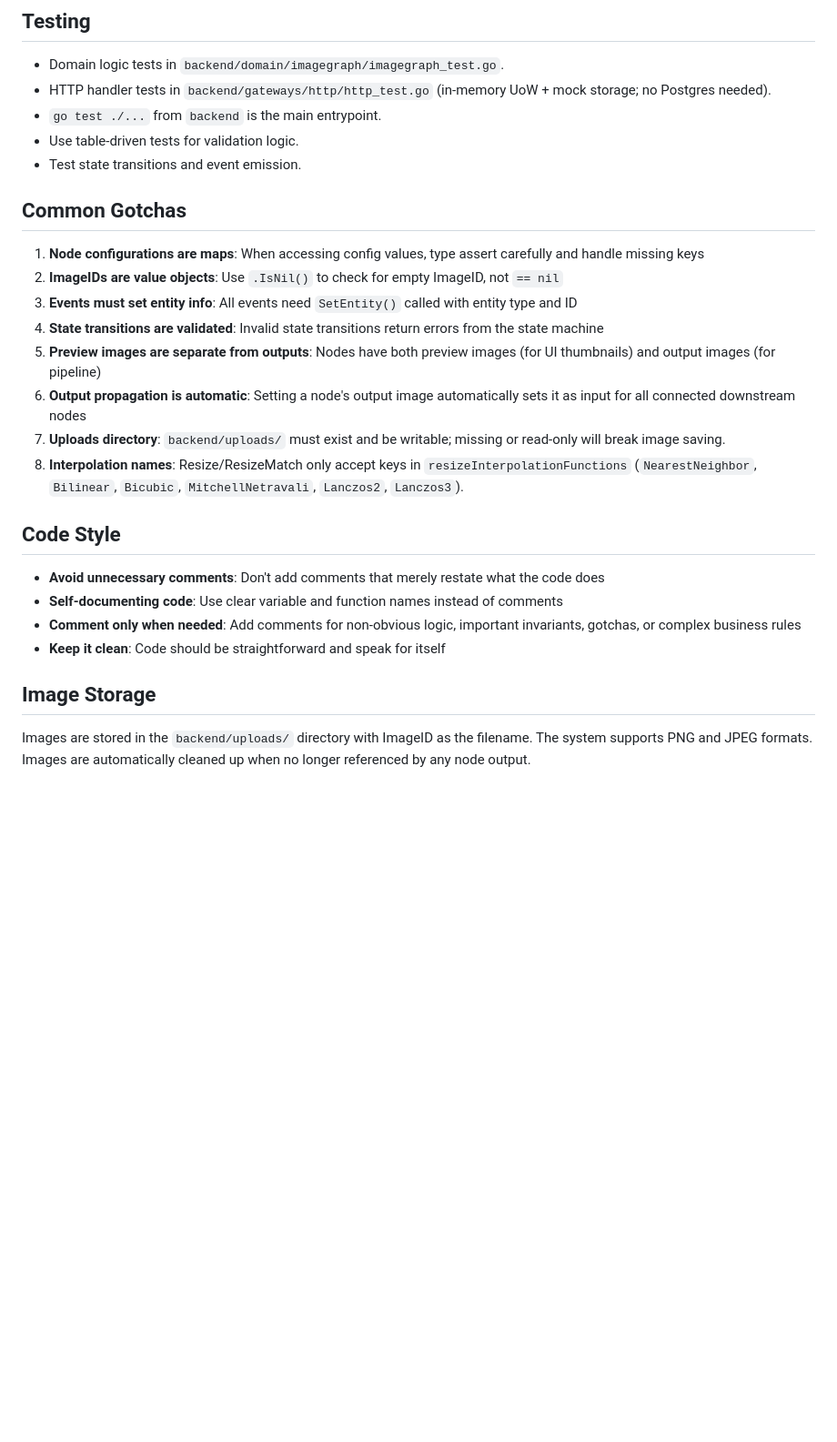
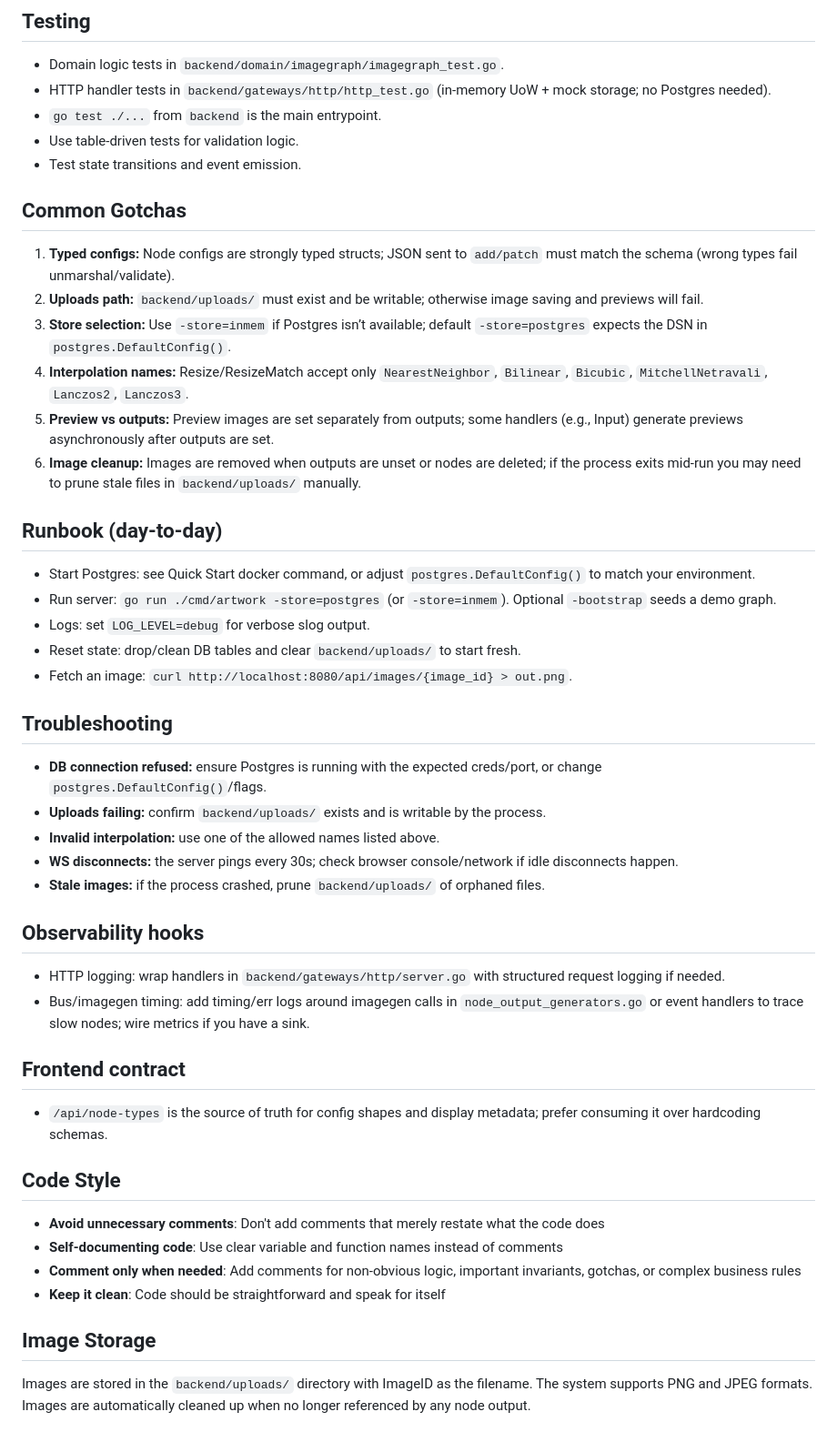
Before and after one commit to dmpettyp/artwork, a Markdown page: CLAUDE.md, the part around one of its changes. Shown at 91% size. Rendered like a GitHub page; blank space fills up the shorter version.

```diff
--- a/CLAUDE.md
+++ b/CLAUDE.md
@@ -237,29 +295,76 @@ return h.uow.Run(ctx, func(repos *Repos) error {
 ## Testing
 
 - Domain logic tests in `backend/domain/imagegraph/imagegraph_test.go`.
-- HTTP handler tests in `backend/gateways/http/http_test.go` (in-memory UoW + mock storage; no Postgres needed).
+- HTTP handler tests in `backend/gateways/http/http_test.go` (in-memory UoW +
+  mock storage; no Postgres needed).
 - `go test ./...` from `backend` is the main entrypoint.
 - Use table-driven tests for validation logic.
 - Test state transitions and event emission.
 
 ## Common Gotchas
 
-1. **Node configurations are maps**: When accessing config values, type assert carefully and handle missing keys
-2. **ImageIDs are value objects**: Use `.IsNil()` to check for empty ImageID, not `== nil`
-3. **Events must set entity info**: All events need `SetEntity()` called with entity type and ID
-4. **State transitions are validated**: Invalid state transitions return errors from the state machine
-5. **Preview images are separate from outputs**: Nodes have both preview images (for UI thumbnails) and output images (for pipeline)
-6. **Output propagation is automatic**: Setting a node's output image automatically sets it as input for all connected downstream nodes
-7. **Uploads directory**: `backend/uploads/` must exist and be writable; missing or read-only will break image saving.
-8. **Interpolation names**: Resize/ResizeMatch only accept keys in `resizeInterpolationFunctions` (`NearestNeighbor`, `Bilinear`, `Bicubic`, `MitchellNetravali`, `Lanczos2`, `Lanczos3`).
+1. **Typed configs:** Node configs are strongly typed structs; JSON sent to
+   `add/patch` must match the schema (wrong types fail unmarshal/validate).
+2. **Uploads path:** `backend/uploads/` must exist and be writable; otherwise
+   image saving and previews will fail.
+3. **Store selection:** Use `-store=inmem` if Postgres isn’t available; default
+   `-store=postgres` expects the DSN in `postgres.DefaultConfig()`.
+4. **Interpolation names:** Resize/ResizeMatch accept only `NearestNeighbor`,
+   `Bilinear`, `Bicubic`, `MitchellNetravali`, `Lanczos2`, `Lanczos3`.
+5. **Preview vs outputs:** Preview images are set separately from outputs; some
+   handlers (e.g., Input) generate previews asynchronously after outputs are
+   set.
+6. **Image cleanup:** Images are removed when outputs are unset or nodes are
+   deleted; if the process exits mid-run you may need to prune stale files in
+   `backend/uploads/` manually.
+
+## Runbook (day-to-day)
+
+- Start Postgres: see Quick Start docker command, or adjust
+  `postgres.DefaultConfig()` to match your environment.
+- Run server: `go run ./cmd/artwork -store=postgres` (or `-store=inmem`).
+  Optional `-bootstrap` seeds a demo graph.
+- Logs: set `LOG_LEVEL=debug` for verbose slog output.
+- Reset state: drop/clean DB tables and clear `backend/uploads/` to start fresh.
+- Fetch an image: `curl http://localhost:8080/api/images/{image_id} > out.png`.
+
+## Troubleshooting
+
+- **DB connection refused:** ensure Postgres is running with the expected
+  creds/port, or change `postgres.DefaultConfig()`/flags.
+- **Uploads failing:** confirm `backend/uploads/` exists and is writable by the
+  process.
+- **Invalid interpolation:** use one of the allowed names listed above.
+- **WS disconnects:** the server pings every 30s; check browser console/network
+  if idle disconnects happen.
+- **Stale images:** if the process crashed, prune `backend/uploads/` of orphaned
+  files.
+
+## Observability hooks
+
+- HTTP logging: wrap handlers in `backend/gateways/http/server.go` with
+  structured request logging if needed.
+- Bus/imagegen timing: add timing/err logs around imagegen calls in
+  `node_output_generators.go` or event handlers to trace slow nodes; wire
+  metrics if you have a sink.
+
+## Frontend contract
+
+- `/api/node-types` is the source of truth for config shapes and display
+  metadata; prefer consuming it over hardcoding schemas.
 
 ## Code Style
 
-- **Avoid unnecessary comments**: Don't add comments that merely restate what the code does
-- **Self-documenting code**: Use clear variable and function names instead of comments
-- **Comment only when needed**: Add comments for non-obvious logic, important invariants, gotchas, or complex business rules
+- **Avoid unnecessary comments**: Don't add comments that merely restate what
+  the code does
+- **Self-documenting code**: Use clear variable and function names instead of
+  comments
+- **Comment only when needed**: Add comments for non-obvious logic, important
+  invariants, gotchas, or complex business rules
 - **Keep it clean**: Code should be straightforward and speak for itself
 
 ## Image Storage
 
-Images are stored in the `backend/uploads/` directory with ImageID as the filename. The system supports PNG and JPEG formats. Images are automatically cleaned up when no longer referenced by any node output.
+Images are stored in the `backend/uploads/` directory with ImageID as the
+filename. The system supports PNG and JPEG formats. Images are automatically
+cleaned up when no longer referenced by any node output.
```
Also changed, not shown: other parts of CLAUDE.md (+89 -31 lines).
